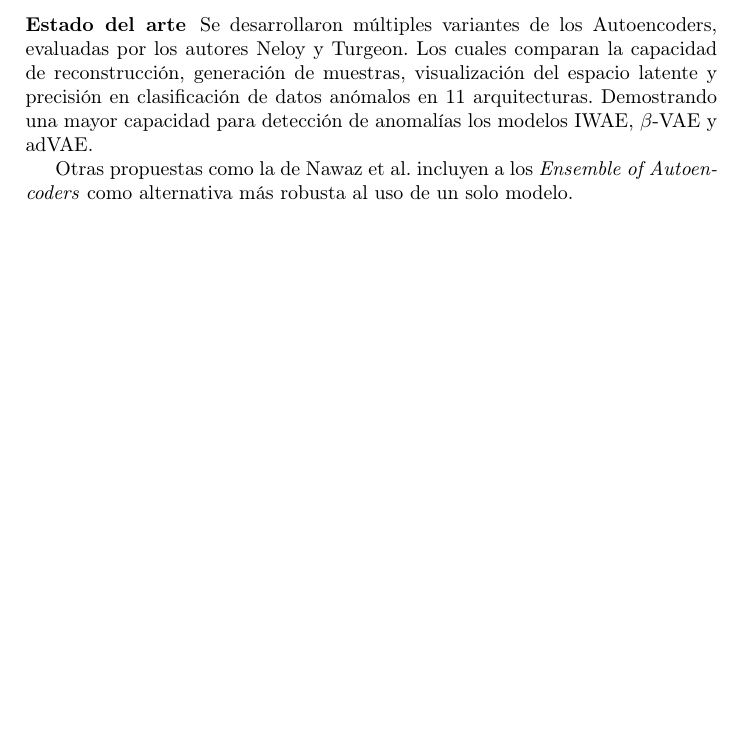
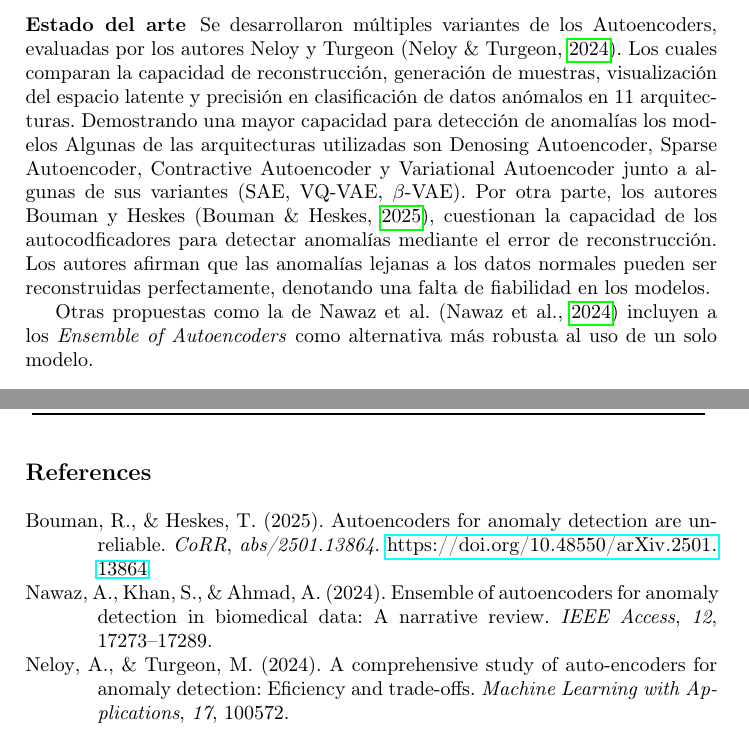
Before and after one commit to matias-cisnero/anomaly-detection-with-autoencoder, a LaTeX thesis (CAIS2026/paper/cisneroetal.tex, which reads CAIS2026/paper/thebiblio.bib): part of page 3 of 5 before the commit and two parts of pages 3 and 5 of 5 after it, the two joined at a grey line, cut so that both start at the same text, the shorter picture padded with empty space. Compiled offline with pdfLaTeX.

Commit message:
Correcciones y bibliografía

```diff
--- a/CAIS2026/paper/cisneroetal.tex
+++ b/CAIS2026/paper/cisneroetal.tex
@@ -127,9 +127,15 @@ Este trabajo se basa en la hipótesis de que al entrenar el Autoencoder unicamen
 
 \subsubsection{Estado del arte}
 
-Se desarrollaron múltiples variantes de los Autoencoders, evaluadas por los autores Neloy y Turgeon. Los cuales comparan la capacidad de reconstrucción, generación de muestras, visualización del espacio latente y precisión en clasificación de datos anómalos en 11 arquitecturas. Demostrando una mayor capacidad para detección de anomalías los modelos IWAE, $\beta$-VAE y adVAE.
+Se desarrollaron múltiples variantes de los Autoencoders, evaluadas por los autores Neloy y Turgeon~\parencite{Acomprehensivestudyofautoencodersforanomalydetection}. Los cuales comparan la capacidad de reconstrucción, generación de muestras, visualización del espacio latente y precisión en clasificación de datos anómalos en 11 arquitecturas. Demostrando una mayor capacidad para detección de anomalías los modelos Algunas de las arquitecturas utilizadas son Denosing
+Autoencoder, Sparse Autoencoder, Contractive Autoencoder y Variational Autoencoder junto a algunas de
+sus variantes (SAE, VQ-VAE, $\beta$-VAE).
+Por otra parte, los autores Bouman y Heskes~\parencite{DBLP:journals/corr/abs-2501-13864}, cuestionan la capacidad de los autocodficadores
+para detectar anomalías mediante el error de reconstrucción. Los autores afirman
+que las anomalías lejanas a los datos normales pueden ser reconstruidas perfectamente, denotando una
+falta de fiabilidad en los modelos.
 
-Otras propuestas como la de Nawaz et al. incluyen a los \emph{Ensemble of Autoencoders} como alternativa más robusta al uso de un solo modelo.
+Otras propuestas como la de Nawaz et al.~\parencite{Ensembleofautoencodersforanomaly} incluyen a los \emph{Ensemble of Autoencoders} como alternativa más robusta al uso de un solo modelo.
 
 \section{Materiales y Métodos}
 
--- a/CAIS2026/paper/thebiblio.bib
+++ b/CAIS2026/paper/thebiblio.bib
@@ -9,4 +1,13 @@
+@article{Acomprehensivestudyofautoencodersforanomalydetection,
+  author  = {Neloy, A. and Turgeon, M.},
+  title   = {A comprehensive study of auto-encoders for anomaly detection: Eficiency and trade-offs.},
+  journal = { Machine Learning with Applications},
+  volume  = {17},
+  pages   = {100572},
+  year    = {2024}
 }
+
+
 @article{ref_article1,
 	author  = {W. Wolberg and O. Mangasarian and N. Street and W. Street},
 	title   = {Breast Cancer Wisconsin (Diagnostic)},
@@ -14,3 +15,11 @@
 	year    = {1993}
 }
 
+@article{DBLP:journals/corr/abs-2501-13864,
+	author       = { Bouman, R.  and
+	Heskes, T.},
+	title        = {Autoencoders for Anomaly Detection are Unreliable},
+	journal      = {CoRR},
+	volume       = {abs/2501.13864},
+	year         = {2025},
+	url          = {https://doi.org/10.48550/arXiv.2501.13864}
@@ -29,4 +26,15 @@
 }
+
+@article{Ensembleofautoencodersforanomaly,
+	author       = { Nawaz, A. and  Khan, S.  and  Ahmad, A.},
+	title        = {Ensemble of autoencoders for anomaly detection in biomedical data: A narrative review},
+	journal      = {IEEE Access},
+	volume       = {12},
+	pages   = {17273--17289},
+	year         = {2024}
+
+}
+
 
 @book{ref_book1,
   author    = {F. Author and S. Author and T. Author},
```
Also changed, not shown: CAIS2026/paper/cisneroetal.tex (2 more changed lines), CAIS2026/paper/thebiblio.bib (20 more changed lines).
